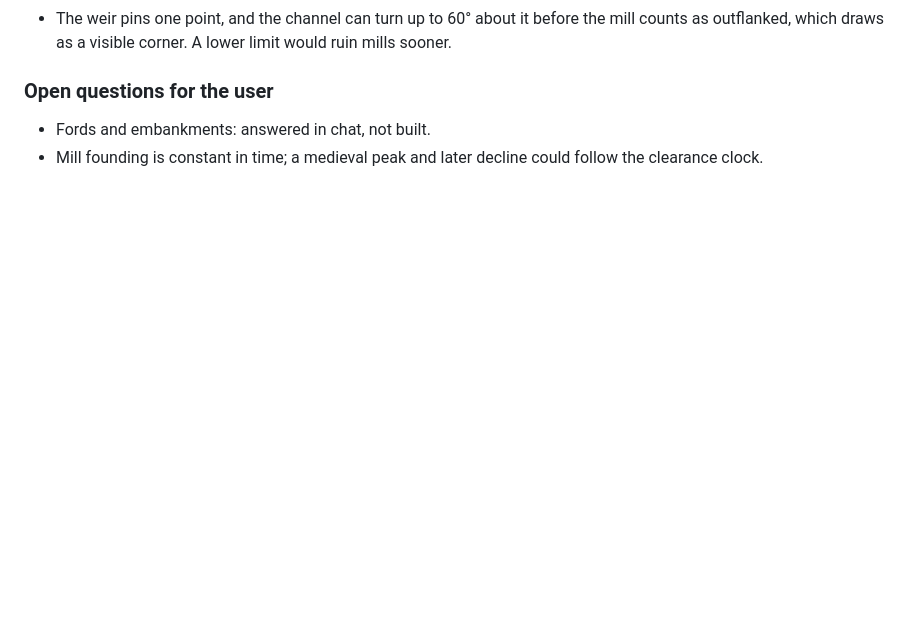
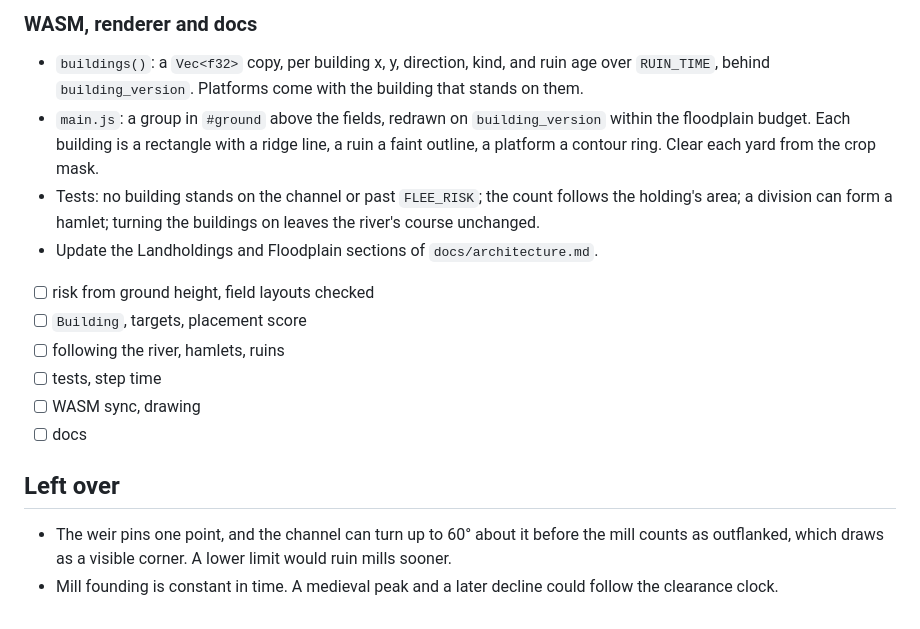
Before and after one commit to benmandrew/meander, a Markdown page: PLAN.md, the part around one of its changes. GitHub-like rendering; blank space fills up the shorter version.

Commit message:
docs: plan flood removal and farmsteads

```diff
--- a/PLAN.md
+++ b/PLAN.md
@@ -68,6 +92,18 @@ Describe the new sync functions and drawings once they exist.
+### WASM, renderer and docs
+
+- `buildings()`: a `Vec<f32>` copy, per building x, y, direction, kind, and ruin age over `RUIN_TIME`, behind `building_version`. Platforms come with the building that stands on them.
+- `main.js`: a group in `#ground` above the fields, redrawn on `building_version` within the floodplain budget. Each building is a rectangle with a ridge line, a ruin a faint outline, a platform a contour ring. Clear each yard from the crop mask.
+- Tests: no building stands on the channel or past `FLEE_RISK`; the count follows the holding's area; a division can form a hamlet; turning the buildings on leaves the river's course unchanged.
+- Update the Landholdings and Floodplain sections of `docs/architecture.md`.
+
+- [ ] risk from ground height, field layouts checked
+- [ ] `Building`, targets, placement score
+- [ ] following the river, hamlets, ruins
+- [ ] tests, step time
+- [ ] WASM sync, drawing
+- [ ] docs
+
+## Left over
+
 - The weir pins one point, and the channel can turn up to 60° about it before the mill counts as outflanked, which draws as a visible corner. A lower limit would ruin mills sooner.
-
-### Open questions for the user
-
-- Fords and embankments: answered in chat, not built.
-- Mill founding is constant in time; a medieval peak and later decline could follow the clearance clock.
+- Mill founding is constant in time. A medieval peak and a later decline could follow the clearance clock.
```
Also changed, not shown: other parts of PLAN.md (+71 -47 lines).
